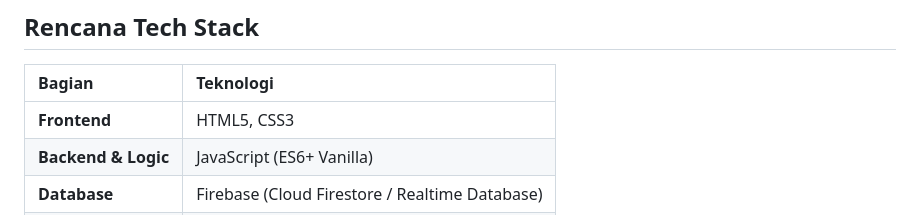
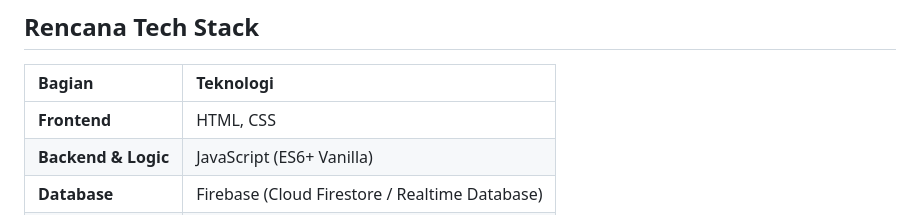
Before and after one commit to shakila0123/Shakila_Cake, a Markdown page: README.md, the part around the change. GitHub-like rendering.

Commit message:
Update frontend technologies

```diff
--- a/README.md
+++ b/README.md
@@ -42,7 +42,7 @@ Terdapat dua peran utama dalam aplikasi ini:
 
 | Bagian | Teknologi |
 | :--- | :--- |
-| **Frontend** | HTML5, CSS3 |
+| **Frontend** | HTML, CSS |
 | **Backend & Logic** | JavaScript (ES6+ Vanilla) |
 | **Database** | Firebase (Cloud Firestore / Realtime Database) |
 | **Autentikasi** | Firebase Authentication |
```
